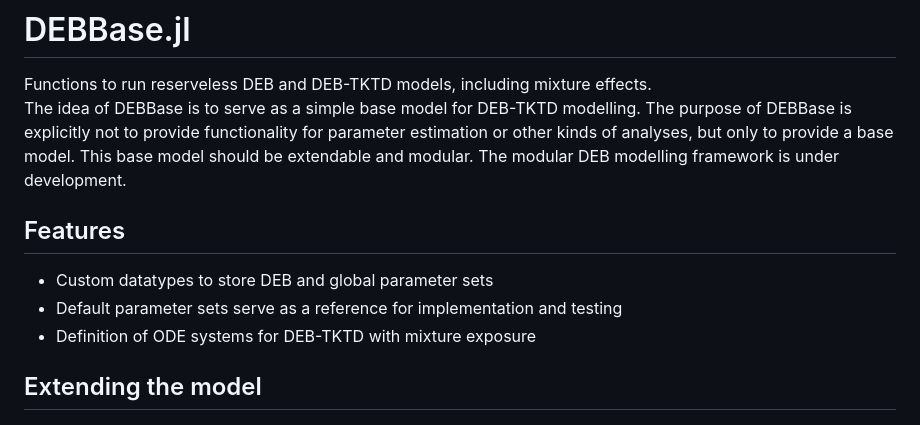
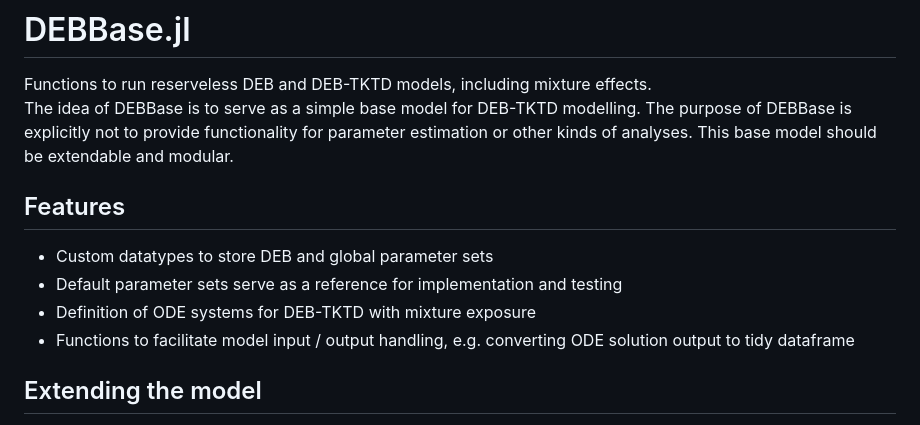
Before and after one commit to SimonHansul/DEBBase.jl, a Markdown page: README.md, the part around the change. Drawn GitHub-style.

```diff
--- a/README.md
+++ b/README.md
@@ -2,13 +2,14 @@
 
 Functions to run reserveless DEB and DEB-TKTD models, including mixture effects. <br>
 The idea of DEBBase is to serve as a simple base model for DEB-TKTD modelling.
-The purpose of DEBBase is explicitly not to provide functionality for parameter estimation or other kinds of analyses, but only to provide a base model. This base model should be extendable and modular. The modular DEB modelling framework is under development.
+The purpose of DEBBase is explicitly not to provide functionality for parameter estimation or other kinds of analyses. This base model should be extendable and modular.
 
 ## Features
 
 - Custom datatypes to store DEB and global parameter sets
 - Default parameter sets serve as a reference for implementation and testing
 - Definition of ODE systems for DEB-TKTD with mixture exposure
+- Functions to facilitate model input / output handling, e.g. converting ODE solution output to tidy dataframe
 
 ## Extending the model
 
```
